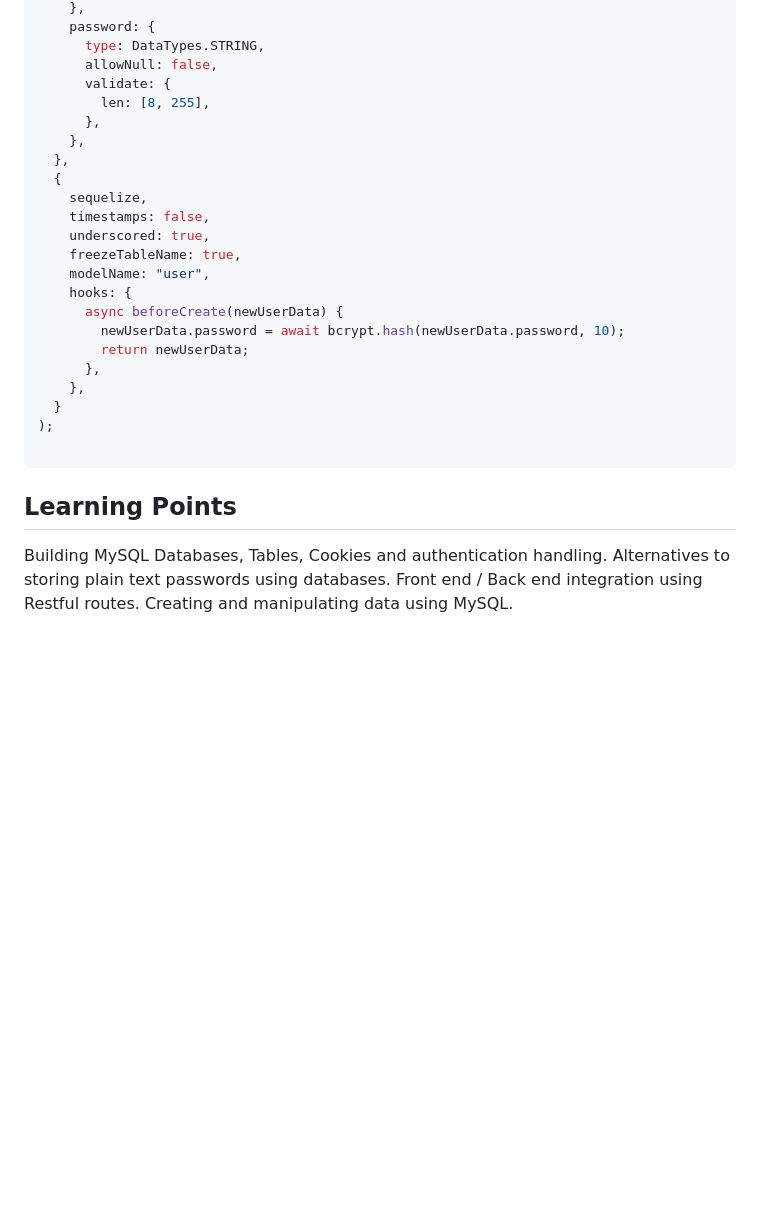
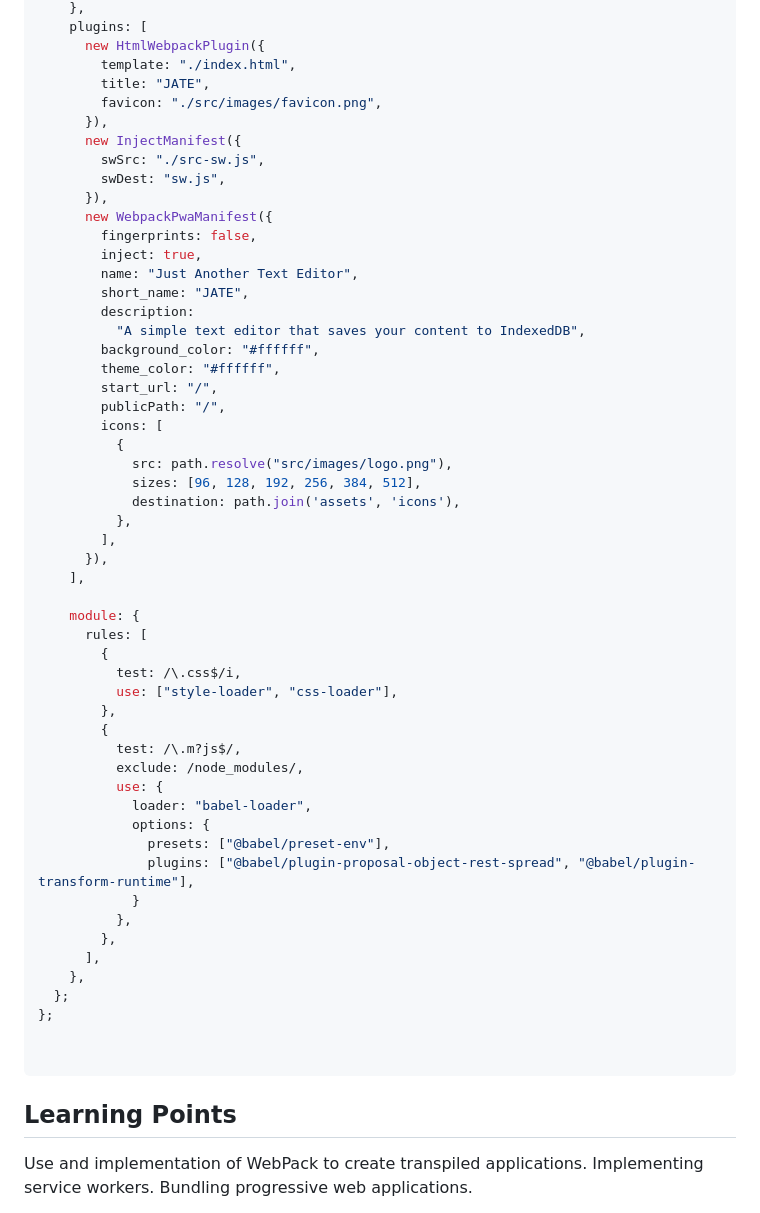
Before and after one commit to MeanBean87/pwa-texteditor, a Markdown page: README.md, the part around the change printed below. GitHub-like rendering; blank space fills up the shorter version.

````diff
--- a/README.md
+++ b/README.md
@@ -68,30 +57,61 @@ User.init(
     },
-    password: {
-      type: DataTypes.STRING,
-      allowNull: false,
-      validate: {
-        len: [8, 255],
-      },
+    plugins: [
+      new HtmlWebpackPlugin({
+        template: "./index.html",
+        title: "JATE",
+        favicon: "./src/images/favicon.png",
+      }),
+      new InjectManifest({
+        swSrc: "./src-sw.js",
+        swDest: "sw.js",
+      }),
+      new WebpackPwaManifest({
+        fingerprints: false,
+        inject: true,
+        name: "Just Another Text Editor",
+        short_name: "JATE",
+        description:
+          "A simple text editor that saves your content to IndexedDB",
+        background_color: "#ffffff",
+        theme_color: "#ffffff",
+        start_url: "/",
+        publicPath: "/",
+        icons: [
+          {
+            src: path.resolve("src/images/logo.png"),
+            sizes: [96, 128, 192, 256, 384, 512],
+            destination: path.join('assets', 'icons'),
+          },
+        ],
+      }),
+    ],
+
+    module: {
+      rules: [
+        {
+          test: /\.css$/i,
+          use: ["style-loader", "css-loader"],
+        },
+        {
+          test: /\.m?js$/,
+          exclude: /node_modules/,
+          use: {
+            loader: "babel-loader",
+            options: {
+              presets: ["@babel/preset-env"],
+              plugins: ["@babel/plugin-proposal-object-rest-spread", "@babel/plugin-transform-runtime"],
+            }
+          },
+        },
+      ],
     },
-  },
-  {
-    sequelize,
-    timestamps: false,
-    underscored: true,
-    freezeTableName: true,
-    modelName: "user",
-    hooks: {
-      async beforeCreate(newUserData) {
-        newUserData.password = await bcrypt.hash(newUserData.password, 10);
-        return newUserData;
-      },
-    },
-  }
-);
+  };
+};
+
 
 ```
 
 ## Learning Points
 
-Building MySQL Databases, Tables, Cookies and authentication handling. Alternatives to storing plain text passwords using databases. Front end / Back end integration using Restful routes. Creating and manipulating data using MySQL.
+Use and implementation of WebPack to create transpiled applications. Implementing service workers. Bundling progressive web applications.
 
````
Also changed, not shown: other parts of README.md (+33 -51 lines), image/README/1693274839213.png (added), image/README/1693274862589.png (added).
